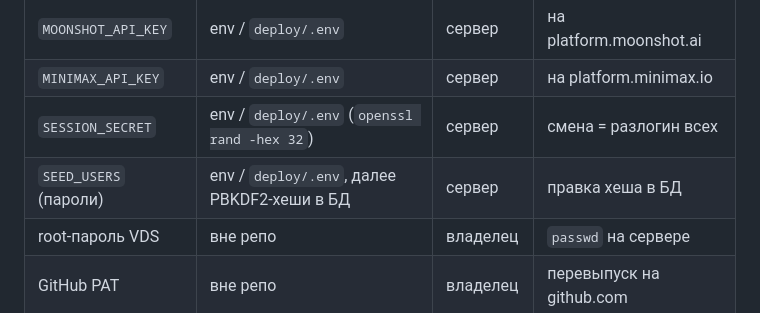
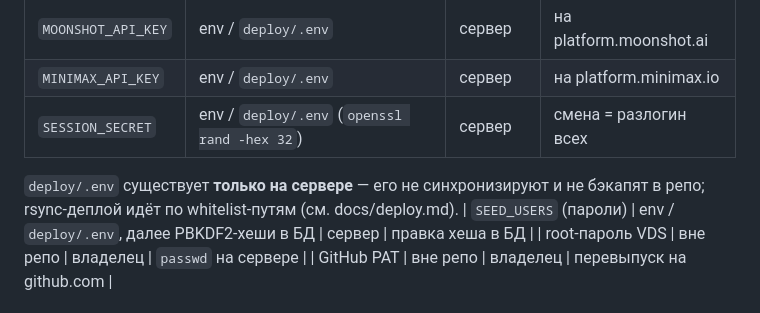
Before and after one commit to vladfa2010/check_bismodel, a Markdown page: docs/security.md, the part around the change. Drawn GitHub-style.

```diff
--- a/docs/security.md
+++ b/docs/security.md
@@ -82,6 +82,9 @@
 | `MOONSHOT_API_KEY` | env / `deploy/.env` | сервер | на platform.moonshot.ai |
 | `MINIMAX_API_KEY` | env / `deploy/.env` | сервер | на platform.minimax.io |
 | `SESSION_SECRET` | env / `deploy/.env` (`openssl rand -hex 32`) | сервер | смена = разлогин всех |
+
+`deploy/.env` существует **только на сервере** — его не синхронизируют и не
+бэкапят в репо; rsync-деплой идёт по whitelist-путям (см. docs/deploy.md).
 | `SEED_USERS` (пароли) | env / `deploy/.env`, далее PBKDF2-хеши в БД | сервер | правка хеша в БД |
 | root-пароль VDS | вне репо | владелец | `passwd` на сервере |
 | GitHub PAT | вне репо | владелец | перевыпуск на github.com |
```
Also changed, not shown: docs/deploy.md (+5 -0 lines).
